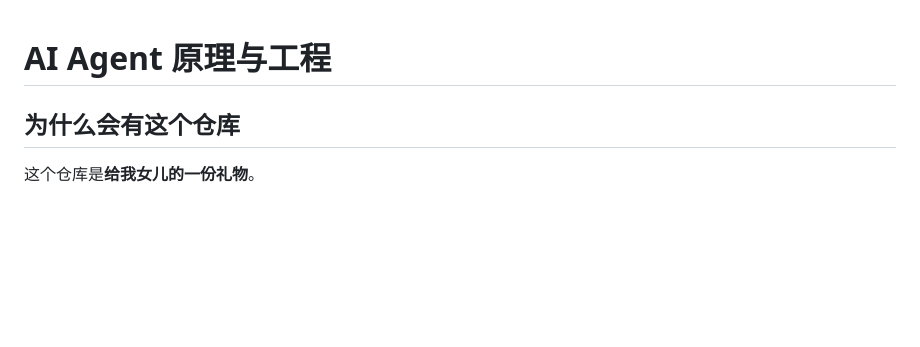
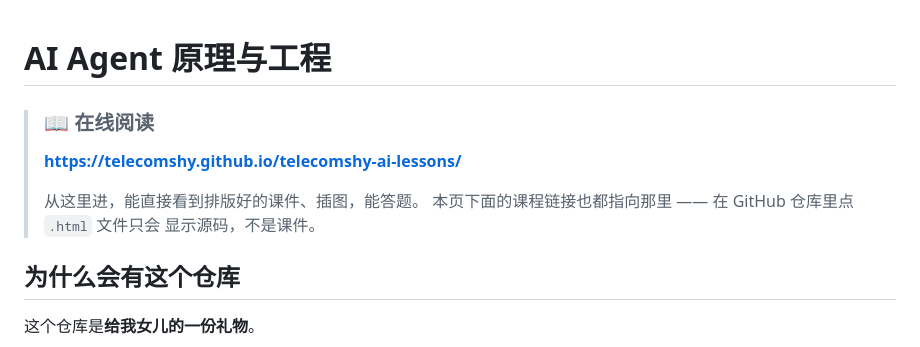
Before and after one commit to telecomshy/telecomshy-ai-lessons, a Markdown page: README.md, the part around one of its changes. Drawn GitHub-style; blank space fills up the shorter version.

```diff
--- a/README.md
+++ b/README.md
@@ -1,4 +1,12 @@
 # AI Agent 原理与工程
+
+> ### 📖 在线阅读
+>
+> **https://telecomshy.github.io/telecomshy-ai-lessons/**
+>
+> 从这里进，能直接看到排版好的课件、插图，能答题。
+> 本页下面的课程链接也都指向那里 —— 在 GitHub 仓库里点 `.html` 文件只会
+> 显示源码，不是课件。
 
 ## 为什么会有这个仓库
 
```
Also changed, not shown: other parts of README.md (+37 -37 lines).
